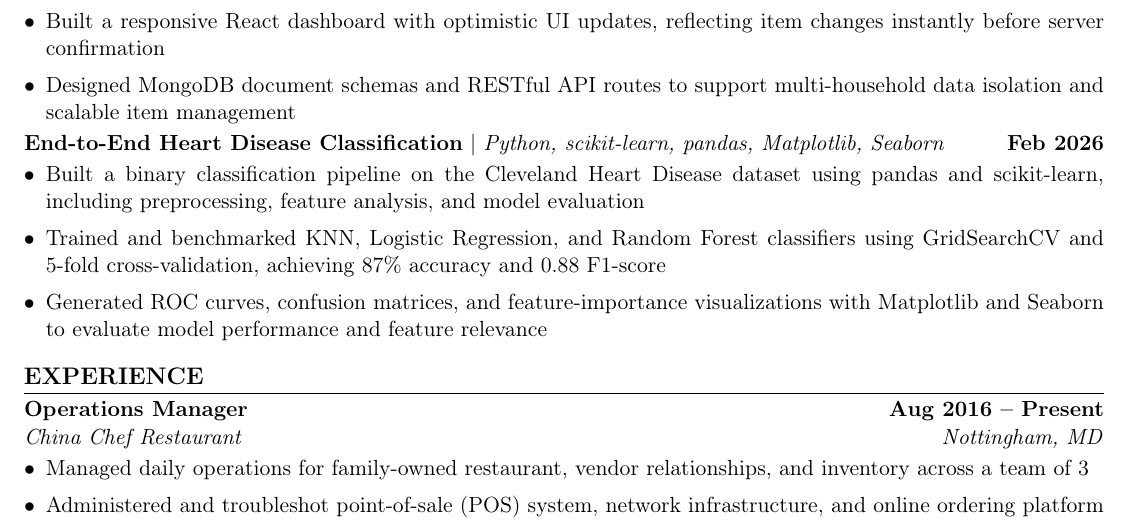
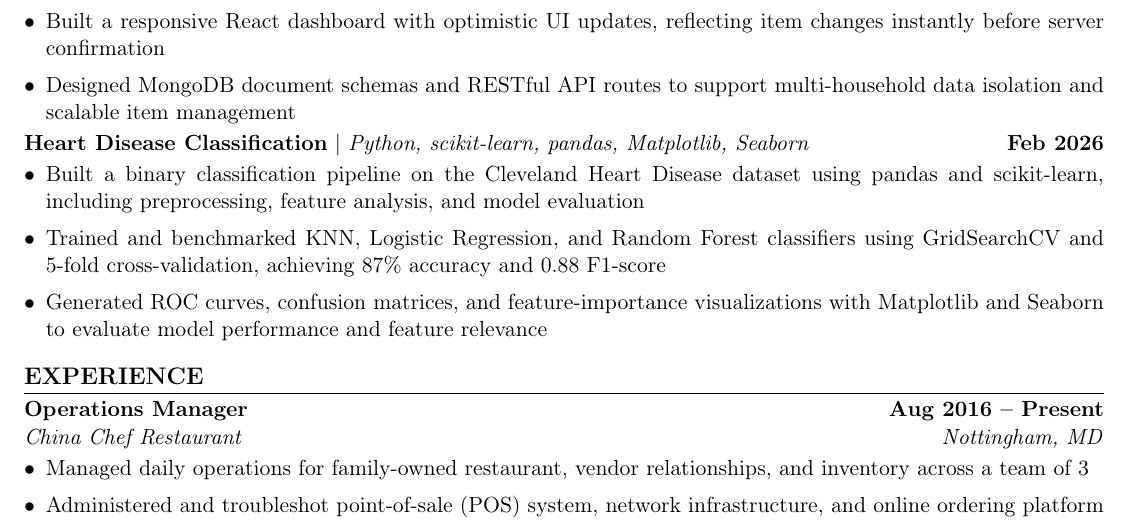
Before and after one commit to johnt0/resume, a LaTeX CV (JohningToResume_SWE.tex): part of the page, cut so that both start at the same text. Compiled offline with pdfLaTeX.

Commit message:
removed end-to-end

```diff
--- a/JohningToResume_SWE.tex
+++ b/JohningToResume_SWE.tex
@@ -101,7 +101,7 @@ Developed data-driven projects including interactive dashboards and machine lear
     multi-household data isolation and scalable item management
 \end{itemize}
 
-\project{End-to-End Heart Disease Classification}{Python, scikit-learn, pandas, Matplotlib, Seaborn}{Feb 2026}
+\project{Heart Disease Classification}{Python, scikit-learn, pandas, Matplotlib, Seaborn}{Feb 2026}
 \begin{itemize}
     \item Built a binary classification pipeline on the Cleveland Heart Disease dataset using pandas and scikit-learn, including preprocessing, feature analysis, and model evaluation
     \item Trained and benchmarked KNN, Logistic Regression, and Random Forest classifiers using GridSearchCV and 5-fold cross-validation, achieving 87\% accuracy and 0.88 F1-score
```
Also changed, not shown: output/JohningToResume_SWE.pdf.
